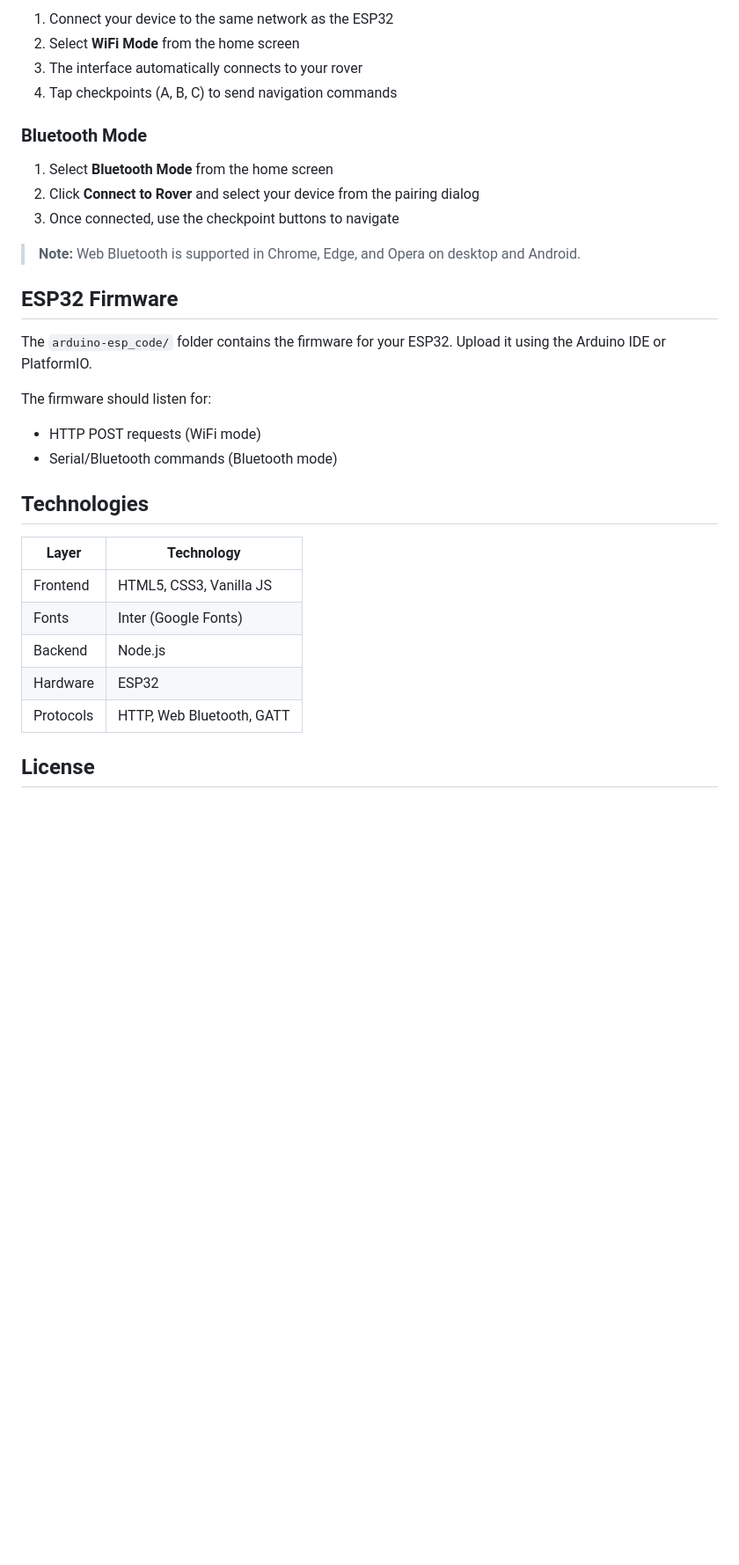
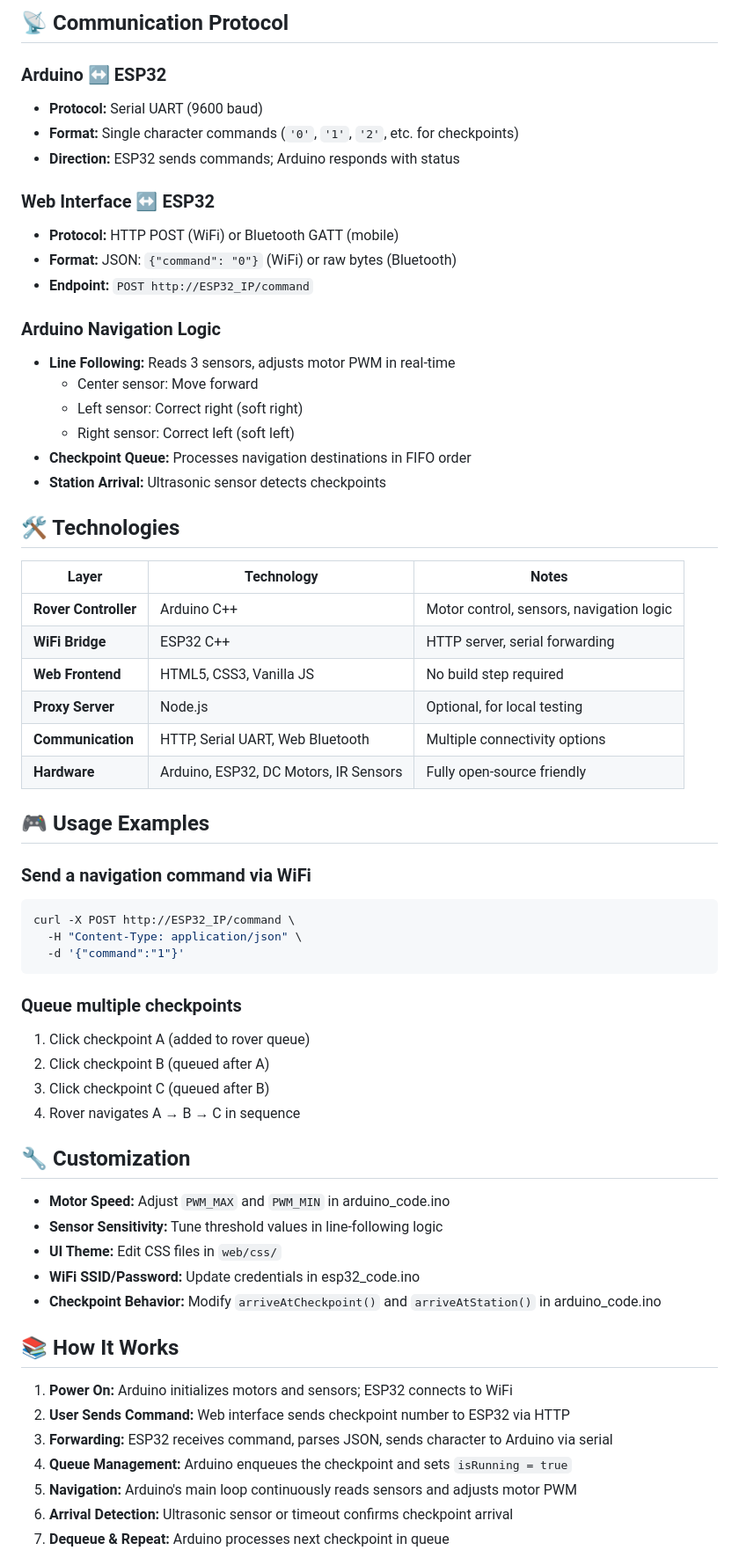
Before and after one commit to CrimsonKarma44/BinGo, a Markdown page: README.md, the part around one of its changes. Shown at 88% size. Drawn GitHub-style; blank space fills up the shorter version.

Commit message:
Rewrite README to reflect complete embedded system architecture and acknowledge collaborator

````diff
--- a/README.md
+++ b/README.md
@@ -78,33 +149,65 @@ Open `http://localhost:3000` in your browser, or serve the `web/` folder directl
 
-1. Connect your device to the same network as the ESP32
-2. Select **WiFi Mode** from the home screen
-3. The interface automatically connects to your rover
-4. Tap checkpoints (A, B, C) to send navigation commands
+## 📡 Communication Protocol
 
-### Bluetooth Mode
+### Arduino ↔ ESP32
+- **Protocol:** Serial UART (9600 baud)
+- **Format:** Single character commands (`'0'`, `'1'`, `'2'`, etc. for checkpoints)
+- **Direction:** ESP32 sends commands; Arduino responds with status
 
-1. Select **Bluetooth Mode** from the home screen
-2. Click **Connect to Rover** and select your device from the pairing dialog
-3. Once connected, use the checkpoint buttons to navigate
+### Web Interface ↔ ESP32
+- **Protocol:** HTTP POST (WiFi) or Bluetooth GATT (mobile)
+- **Format:** JSON: `{"command": "0"}` (WiFi) or raw bytes (Bluetooth)
+- **Endpoint:** `POST http://ESP32_IP/command`
 
-> **Note:** Web Bluetooth is supported in Chrome, Edge, and Opera on desktop and Android.
+### Arduino Navigation Logic
+- **Line Following:** Reads 3 sensors, adjusts motor PWM in real-time
+  - Center sensor: Move forward
+  - Left sensor: Correct right (soft right)
+  - Right sensor: Correct left (soft left)
+- **Checkpoint Queue:** Processes navigation destinations in FIFO order
+- **Station Arrival:** Ultrasonic sensor detects checkpoints
 
-## ESP32 Firmware
+## 🛠️ Technologies
 
-The `arduino-esp_code/` folder contains the firmware for your ESP32. Upload it using the Arduino IDE or PlatformIO.
+| Layer | Technology | Notes |
+|-------|-----------|-------|
+| **Rover Controller** | Arduino C++ | Motor control, sensors, navigation logic |
+| **WiFi Bridge** | ESP32 C++ | HTTP server, serial forwarding |
+| **Web Frontend** | HTML5, CSS3, Vanilla JS | No build step required |
+| **Proxy Server** | Node.js | Optional, for local testing |
+| **Communication** | HTTP, Serial UART, Web Bluetooth | Multiple connectivity options |
+| **Hardware** | Arduino, ESP32, DC Motors, IR Sensors | Fully open-source friendly |
 
-The firmware should listen for:
-- HTTP POST requests (WiFi mode)
-- Serial/Bluetooth commands (Bluetooth mode)
+## 🎮 Usage Examples
 
-## Technologies
+### Send a navigation command via WiFi
+```bash
+curl -X POST http://ESP32_IP/command \
+  -H "Content-Type: application/json" \
+  -d '{"command":"1"}'
+```
 
-| Layer | Technology |
-|-------|------------|
-| Frontend | HTML5, CSS3, Vanilla JS |
-| Fonts | Inter (Google Fonts) |
-| Backend | Node.js |
-| Hardware | ESP32 |
-| Protocols | HTTP, Web Bluetooth, GATT |
+### Queue multiple checkpoints
+1. Click checkpoint A (added to rover queue)
+2. Click checkpoint B (queued after A)
+3. Click checkpoint C (queued after B)
+4. Rover navigates A → B → C in sequence
 
-## License
+## 🔧 Customization
+
+- **Motor Speed:** Adjust `PWM_MAX` and `PWM_MIN` in arduino_code.ino
+- **Sensor Sensitivity:** Tune threshold values in line-following logic
+- **UI Theme:** Edit CSS files in `web/css/`
+- **WiFi SSID/Password:** Update credentials in esp32_code.ino
+- **Checkpoint Behavior:** Modify `arriveAtCheckpoint()` and `arriveAtStation()` in arduino_code.ino
+
+## 📚 How It Works
+
+1. **Power On:** Arduino initializes motors and sensors; ESP32 connects to WiFi
+2. **User Sends Command:** Web interface sends checkpoint number to ESP32 via HTTP
+3. **Forwarding:** ESP32 receives command, parses JSON, sends character to Arduino via serial
+4. **Queue Management:** Arduino enqueues the checkpoint and sets `isRunning = true`
+5. **Navigation:** Arduino's main loop continuously reads sensors and adjusts motor PWM
+6. **Arrival Detection:** Ultrasonic sensor or timeout confirms checkpoint arrival
+7. **Dequeue & Repeat:** Arduino processes next checkpoint in queue
+
````
Also changed, not shown: other parts of README.md (+127 -38 lines).
